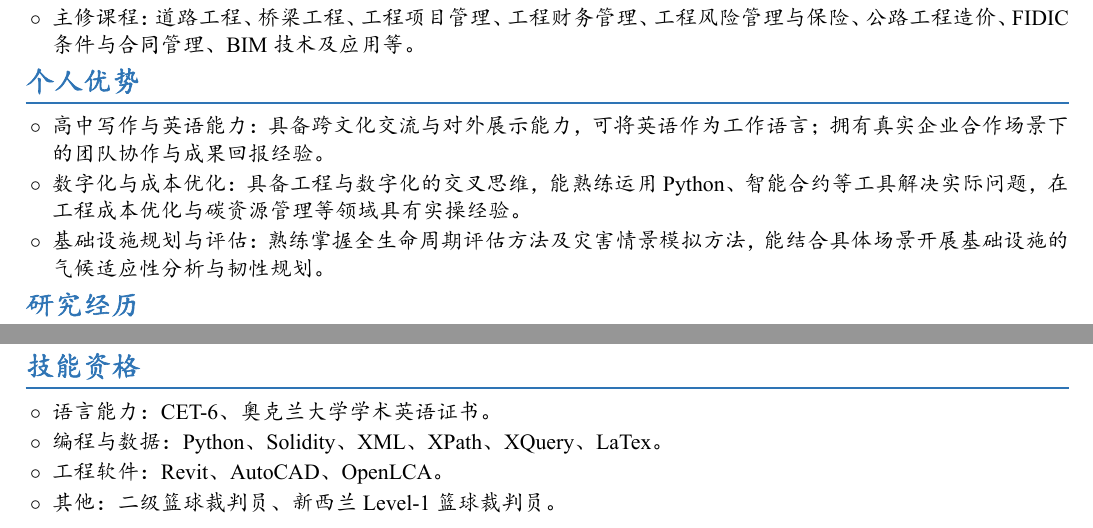
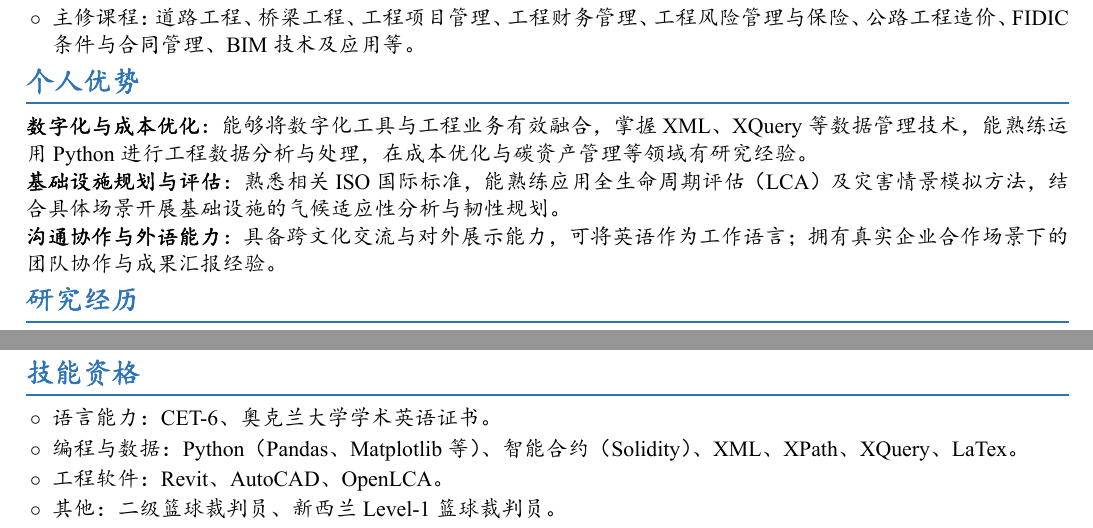
Before and after one commit to Zhang-holden/Zhang-holden.github.io, a LaTeX CV (resume/work-resume.tex): two parts of the page, joined at a grey line, cut so that both start at the same text. The pictures show the PDF file resume/work-resume.pdf that the author committed with the source.

Commit message:
Bold personal-strength labels and remove bullet markers

```diff
--- a/resume/work-resume.tex
+++ b/resume/work-resume.tex
@@ -198,11 +198,13 @@
 \section*{个人优势}
 \vspace{-0.1em}
 
-\rinfo{高中写作与英语能力：具备跨文化交流与对外展示能力，可将英语作为工作语言；拥有真实企业合作场景下的团队协作与成果回报经验。}
+\noindent\textbf{数字化与成本优化}：能够将数字化工具与工程业务有效融合，掌握 XML、XQuery 等数据管理技术，能熟练运用 Python 进行工程数据分析与处理，在成本优化与碳资产管理等领域有研究经验。
 
-\rinfo{数字化与成本优化：具备工程与数字化的交叉思维，能熟练运用 Python、智能合约等工具解决实际问题，在工程成本优化与碳资源管理等领域具有实操经验。}
+\vspace{0.05em}
+\noindent\textbf{基础设施规划与评估}：熟悉相关 ISO 国际标准，能熟练应用全生命周期评估（LCA）及灾害情景模拟方法，结合具体场景开展基础设施的气候适应性分析与韧性规划。
 
-\rinfo{基础设施规划与评估：熟练掌握全生命周期评估方法及灾害情景模拟方法，能结合具体场景开展基础设施的气候适应性分析与韧性规划。}
+\vspace{0.05em}
+\noindent\textbf{沟通协作与外语能力}：具备跨文化交流与对外展示能力，可将英语作为工作语言；拥有真实企业合作场景下的团队协作与成果汇报经验。
 
 % ── 研究经历：About 页面研究内容（时间待补充）──
 \section*{研究经历}
@@ -265,7 +267,7 @@
 \vspace{-0.1em}
 \rinfo{语言能力：CET-6、奥克兰大学学术英语证书。}
 
-\rinfo{编程与数据：Python、Solidity、XML、XPath、XQuery、LaTex。}
+\rinfo{编程与数据：Python（Pandas、Matplotlib等）、智能合约（Solidity）、XML、XPath、XQuery、LaTex。}
 
 \rinfo{工程软件：Revit、AutoCAD、OpenLCA。}
 
```
Also changed, not shown: files/resume-zh.pdf, resume/work-resume.pdf, resume/work-resume.tex (8 more changed lines).
